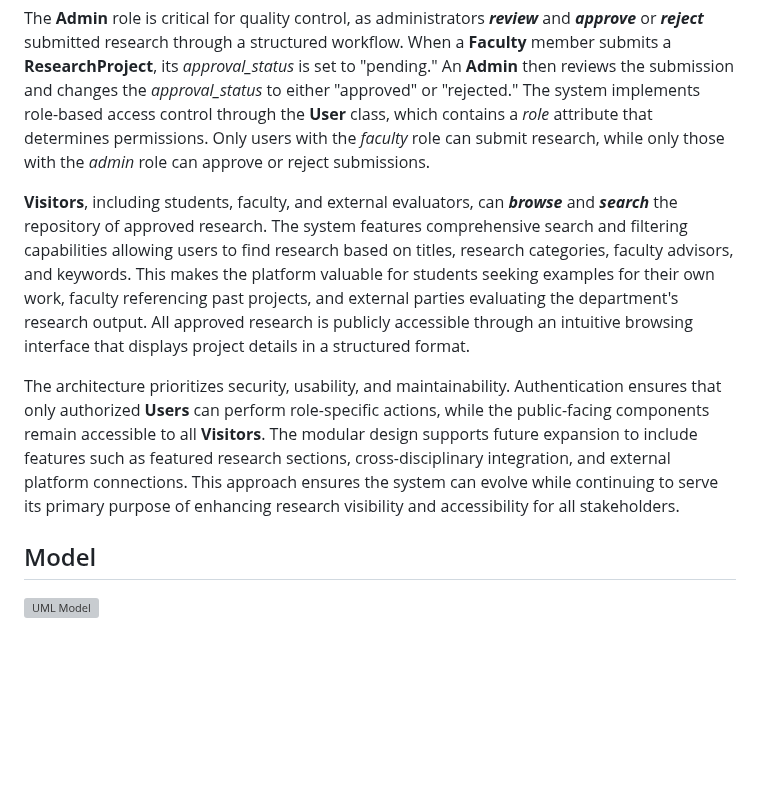
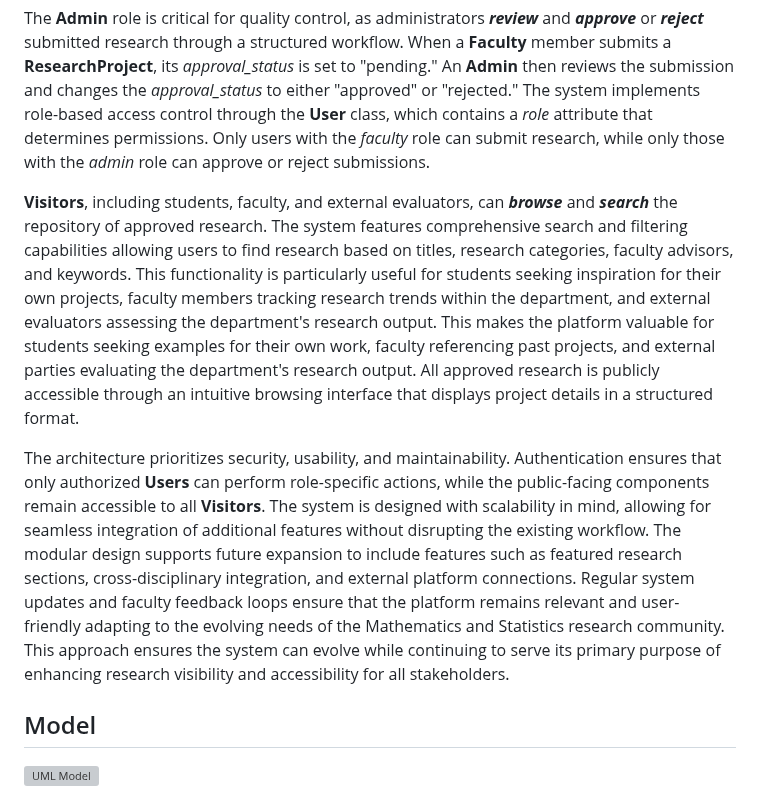
Before and after one commit to Naalu/ds-senior-capstone-projects-website, a Markdown page: deliverables/analysis.md, the part around the change. Drawn GitHub-style; blank space fills up the shorter version; grey boxes are pictures that could not be loaded.

```diff
--- a/deliverables/analysis.md
+++ b/deliverables/analysis.md
@@ -17,9 +17,9 @@ The core functionality centers around the **Faculty** role, where faculty member
 
 The **Admin** role is critical for quality control, as administrators ***review*** and ***approve*** or ***reject*** submitted research through a structured workflow. When a **Faculty** member submits a **ResearchProject**, its *approval_status* is set to "pending." An **Admin** then reviews the submission and changes the *approval_status* to either "approved" or "rejected." The system implements role-based access control through the **User** class, which contains a *role* attribute that determines permissions. Only users with the *faculty* role can submit research, while only those with the *admin* role can approve or reject submissions.
 
-**Visitors**, including students, faculty, and external evaluators, can ***browse*** and ***search*** the repository of approved research. The system features comprehensive search and filtering capabilities allowing users to find research based on titles, research categories, faculty advisors, and keywords. This makes the platform valuable for students seeking examples for their own work, faculty referencing past projects, and external parties evaluating the department's research output. All approved research is publicly accessible through an intuitive browsing interface that displays project details in a structured format.
+**Visitors**, including students, faculty, and external evaluators, can ***browse*** and ***search*** the repository of approved research. The system features comprehensive search and filtering capabilities allowing users to find research based on titles, research categories, faculty advisors, and keywords. This functionality is particularly useful for students seeking inspiration for their own projects, faculty members tracking research trends within the department, and external evaluators assessing the department's research output. This makes the platform valuable for students seeking examples for their own work, faculty referencing past projects, and external parties evaluating the department's research output. All approved research is publicly accessible through an intuitive browsing interface that displays project details in a structured format.
 
-The architecture prioritizes security, usability, and maintainability. Authentication ensures that only authorized **Users** can perform role-specific actions, while the public-facing components remain accessible to all **Visitors**. The modular design supports future expansion to include features such as featured research sections, cross-disciplinary integration, and external platform connections. This approach ensures the system can evolve while continuing to serve its primary purpose of enhancing research visibility and accessibility for all stakeholders.
+The architecture prioritizes security, usability, and maintainability. Authentication ensures that only authorized **Users** can perform role-specific actions, while the public-facing components remain accessible to all **Visitors**. The system is designed with scalability in mind, allowing for seamless integration of additional features without disrupting the existing workflow. The modular design supports future expansion to include features such as featured research sections, cross-disciplinary integration, and external platform connections. Regular system updates and faculty feedback loops ensure that the platform remains relevant and user-friendly adapting to the evolving needs of the Mathematics and Statistics research community. This approach ensures the system can evolve while continuing to serve its primary purpose of enhancing research visibility and accessibility for all stakeholders.
 
 ## Model
 
```
